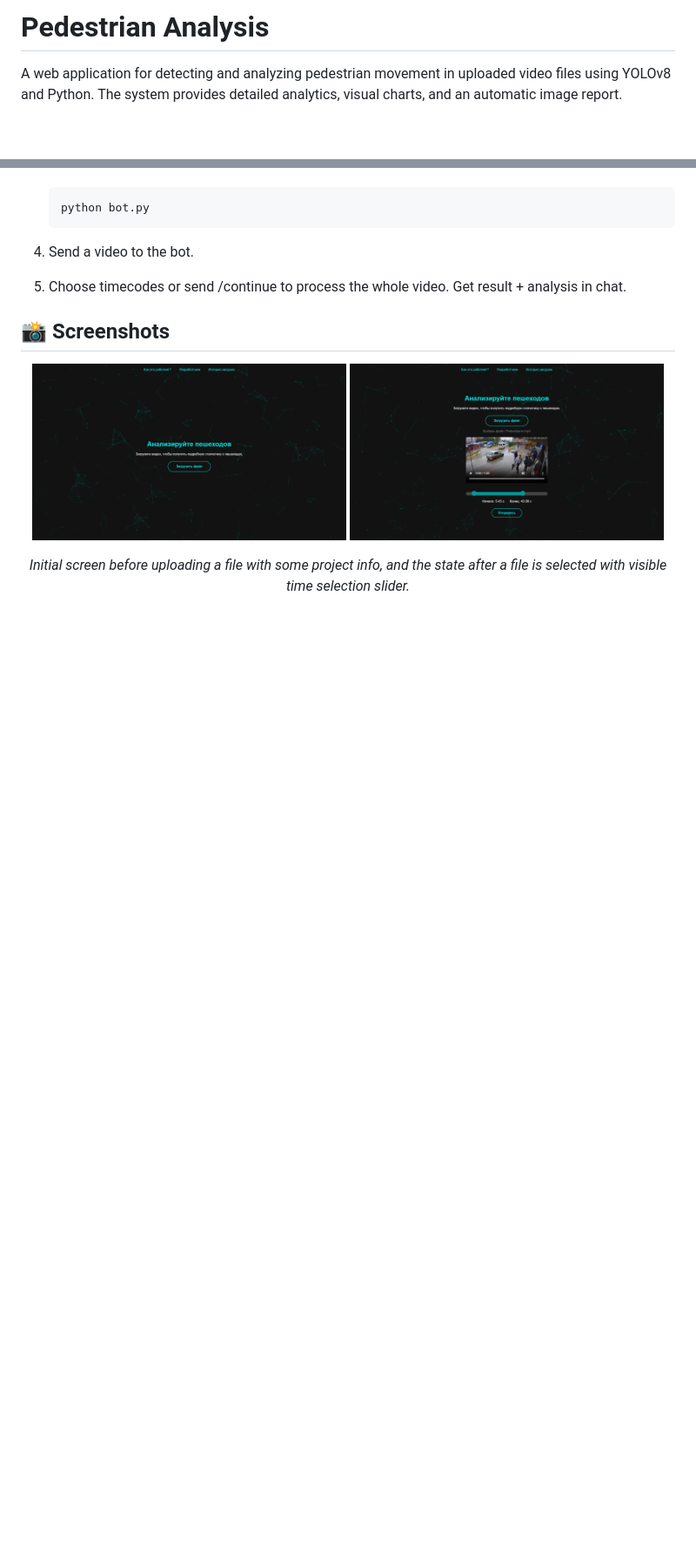
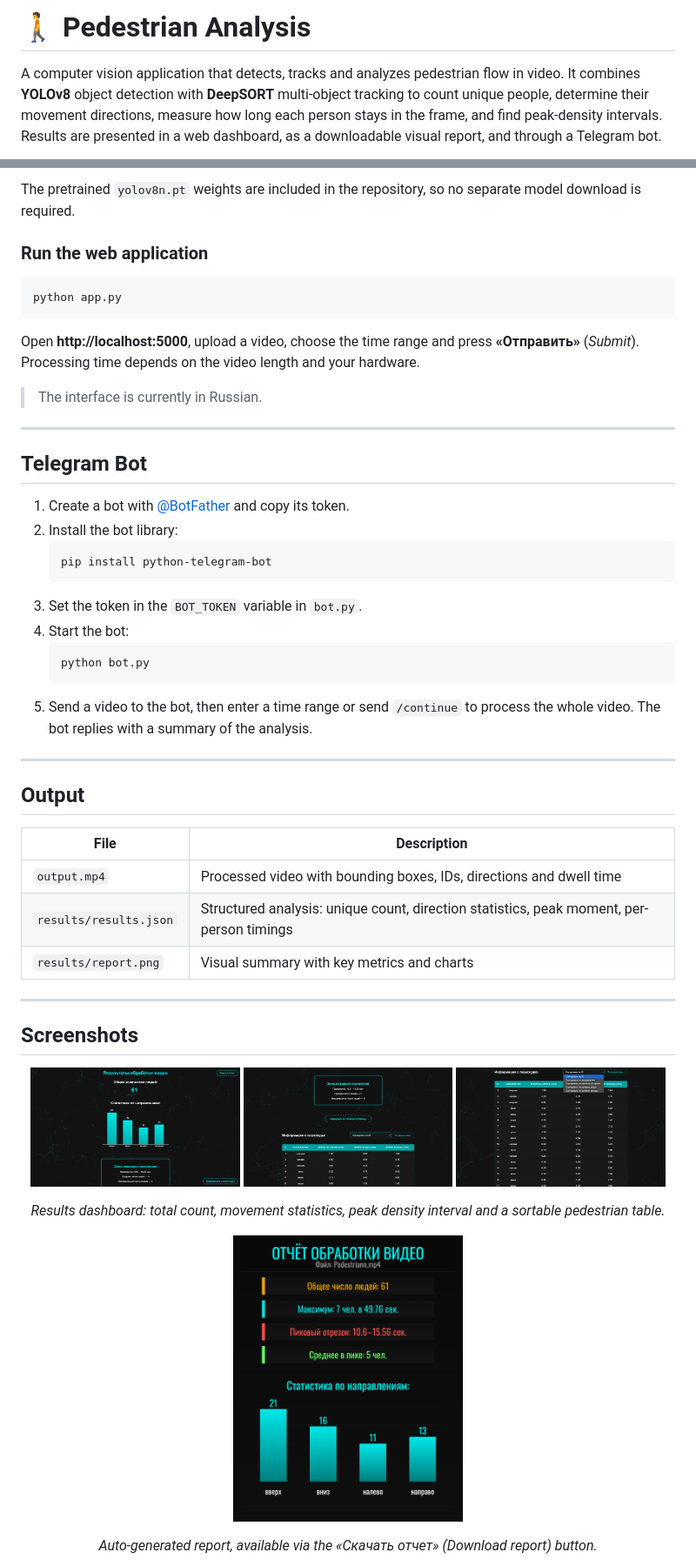
Before and after one commit to nleaxy/PedestrianAnalysis, a Markdown page: README.md, 2 parts joined by grey strips. Shown at 87% size. GitHub-like rendering; blank space fills up the shorter version.

````diff
--- a/README.md
+++ b/README.md
@@ -1,4 +1,4 @@
-# Pedestrian Analysis
+# 🚶 Pedestrian Analysis
 
-A web application for detecting and analyzing pedestrian movement in uploaded video files using YOLOv8 and Python. The system provides detailed analytics, visual charts, and an automatic image report.
+A computer vision application that detects, tracks and analyzes pedestrian flow in video. It combines **YOLOv8** object detection with **DeepSORT** multi-object tracking to count unique people, determine their movement directions, measure how long each person stays in the frame, and find peak-density intervals. Results are presented in a web dashboard, as a downloadable visual report, and through a Telegram bot.
 
@@ -47,23 +94,55 @@ http://localhost:5000
+The pretrained `yolov8n.pt` weights are included in the repository, so no separate model download is required.
+
+### Run the web application
+
+```bash
+python app.py
+```
+
+Open **http://localhost:5000**, upload a video, choose the time range and press **«Отправить»** (*Submit*). Processing time depends on the video length and your hardware.
+
+> The interface is currently in Russian.
+
+---
+
+## Telegram Bot
+
+1. Create a bot with [@BotFather](https://t.me/BotFather) and copy its token.
+2. Install the bot library:
+   ```bash
+   pip install python-telegram-bot
+   ```
+3. Set the token in the `BOT_TOKEN` variable in `bot.py`.
+4. Start the bot:
    ```bash
    python bot.py
    ```
+5. Send a video to the bot, then enter a time range or send `/continue` to process the whole video. The bot replies with a summary of the analysis.
 
-4. Send a video to the bot.
+---
 
-5. Choose timecodes or send /continue to process the whole video. Get result + analysis in chat.
+## Output
 
+| File | Description |
+|---|---|
+| `output.mp4` | Processed video with bounding boxes, IDs, directions and dwell time |
+| `results/results.json` | Structured analysis: unique count, direction statistics, peak moment, per-person timings |
+| `results/report.png` | Visual summary with key metrics and charts |
 
-## 📸 Screenshots
+---
+
+## Screenshots
 
 <p align="center">
-  <img src="screenshots/mainscreen.png" width="48%"/>
-  <img src="screenshots/mainscreen2.png" width="48%"/>
+  <img src="screenshots/results1.png" width="32%" alt="Pedestrian count and statistics" />
+  <img src="screenshots/results2.png" width="32%" alt="Movement charts" />
+  <img src="screenshots/results3.png" width="32%" alt="Pedestrian table" />
 </p>
+<p align="center"><i>Results dashboard: total count, movement statistics, peak density interval and a sortable pedestrian table.</i></p>
 
 <p align="center">
-  <i>Initial screen before uploading a file with some project info, and the state after a file is selected with visible time selection slider.</i>
+  <img src="screenshots/report.png" width="35%" alt="Generated report" />
 </p>
-
-<br/>
+<p align="center"><i>Auto-generated report, available via the «Скачать отчет» (<i>Download report</i>) button.</i></p>
 
 <p align="center">
````
Also changed, not shown: other parts of README.md (+100 -84 lines).
